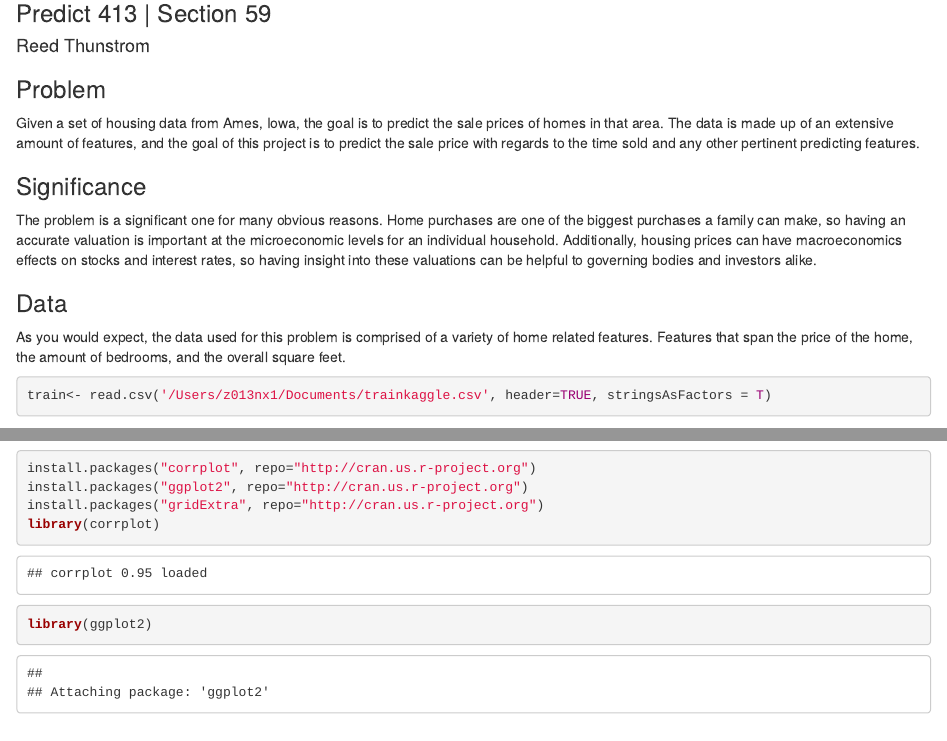
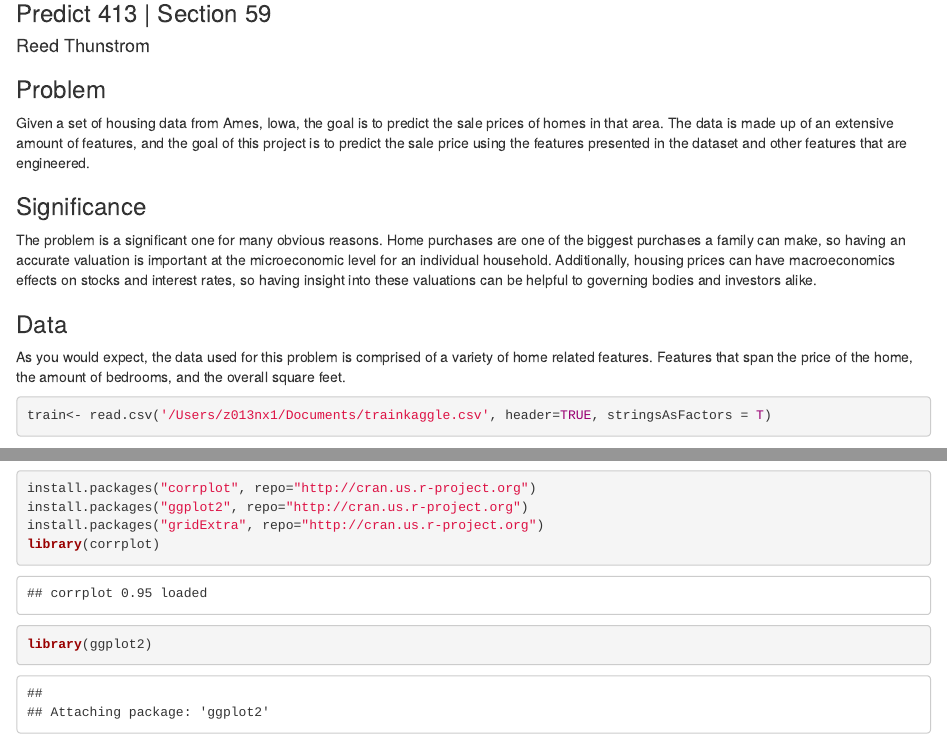
Before and after one commit to rsthunstrom/Northwestern, an R Markdown document (Predict413/Final.Rmd): the page in a window 1100 px wide, from 80 px down, and a second part further down, joined at a grey line. Rendered offline with R 4.5, knitr and Pandoc, with nearby package versions; drawn as R Markdown's standard HTML page in place of the format the file asks for; code that draws random numbers runs with fixed seeds of ours; some code elsewhere in the file could not run offline.

Commit message:
Update Final.Rmd

```diff
--- a/Predict413/Final.Rmd
+++ b/Predict413/Final.Rmd
@@ -6,11 +6,11 @@ output: word_document
 ---
 ### Problem
 
-Given a set of housing data from Ames, Iowa, the goal is to predict the sale prices of homes in that area.  The data is made up of an extensive amount of features, and the goal of this project is to predict the sale price with regards to the time sold and any other pertinent predicting features.
+Given a set of housing data from Ames, Iowa, the goal is to predict the sale prices of homes in that area.  The data is made up of an extensive amount of features, and the goal of this project is to predict the sale price using the features presented in the dataset and other features that are engineered.
 
 ### Significance
 
-The problem is a significant one for many obvious reasons.  Home purchases are one of the biggest purchases a family can make, so having an accurate valuation is important at the microeconomic levels for an individual household.  Additionally, housing prices can have macroeconomics effects on stocks and interest rates, so having insight into these valuations can be helpful to governing bodies and investors alike.
+The problem is a significant one for many obvious reasons.  Home purchases are one of the biggest purchases a family can make, so having an accurate valuation is important at the microeconomic level for an individual household.  Additionally, housing prices can have macroeconomics effects on stocks and interest rates, so having insight into these valuations can be helpful to governing bodies and investors alike.
 
 ### Data
 
```
Also changed, not shown: Predict413/Final.Rmd (4 more changed lines).
